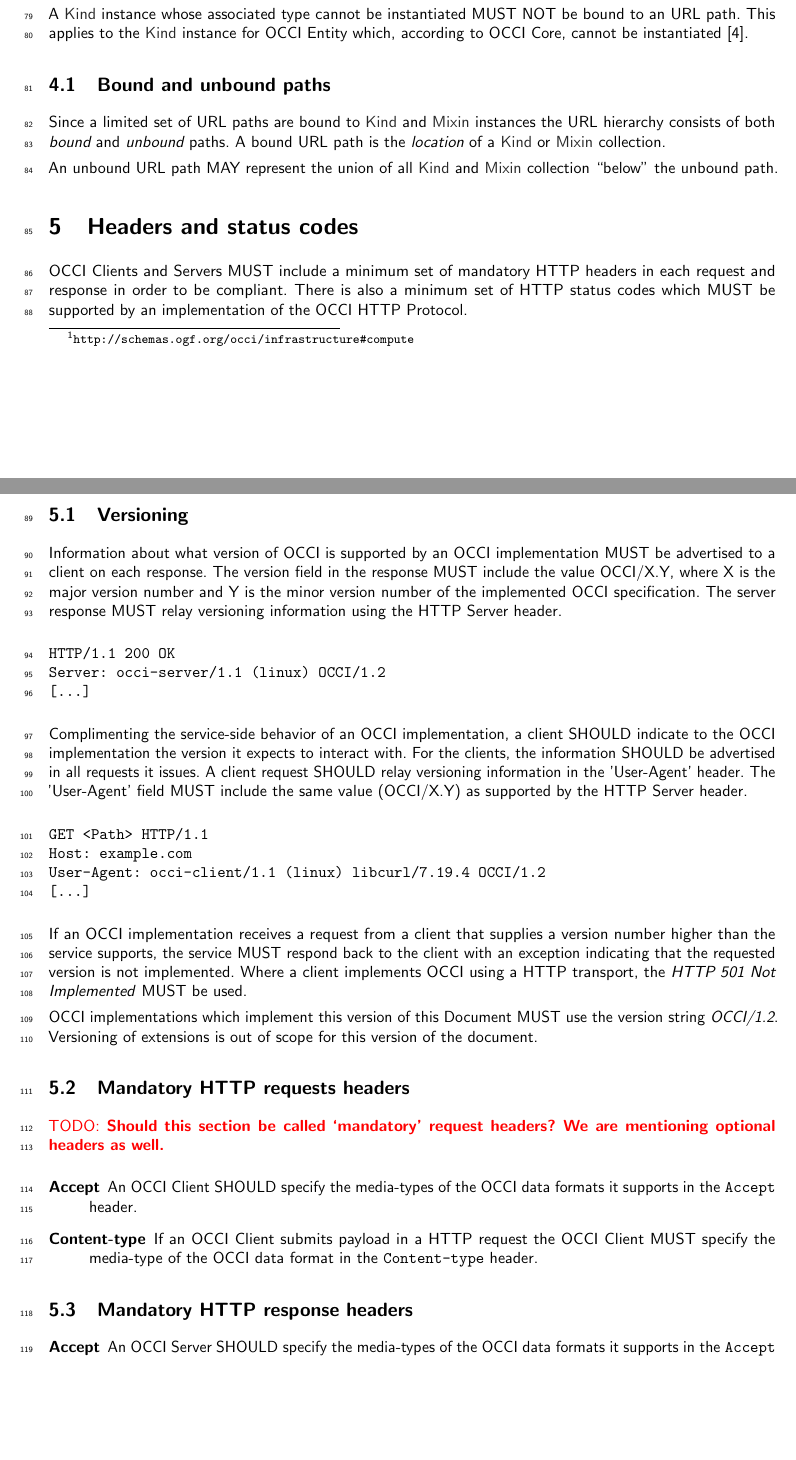
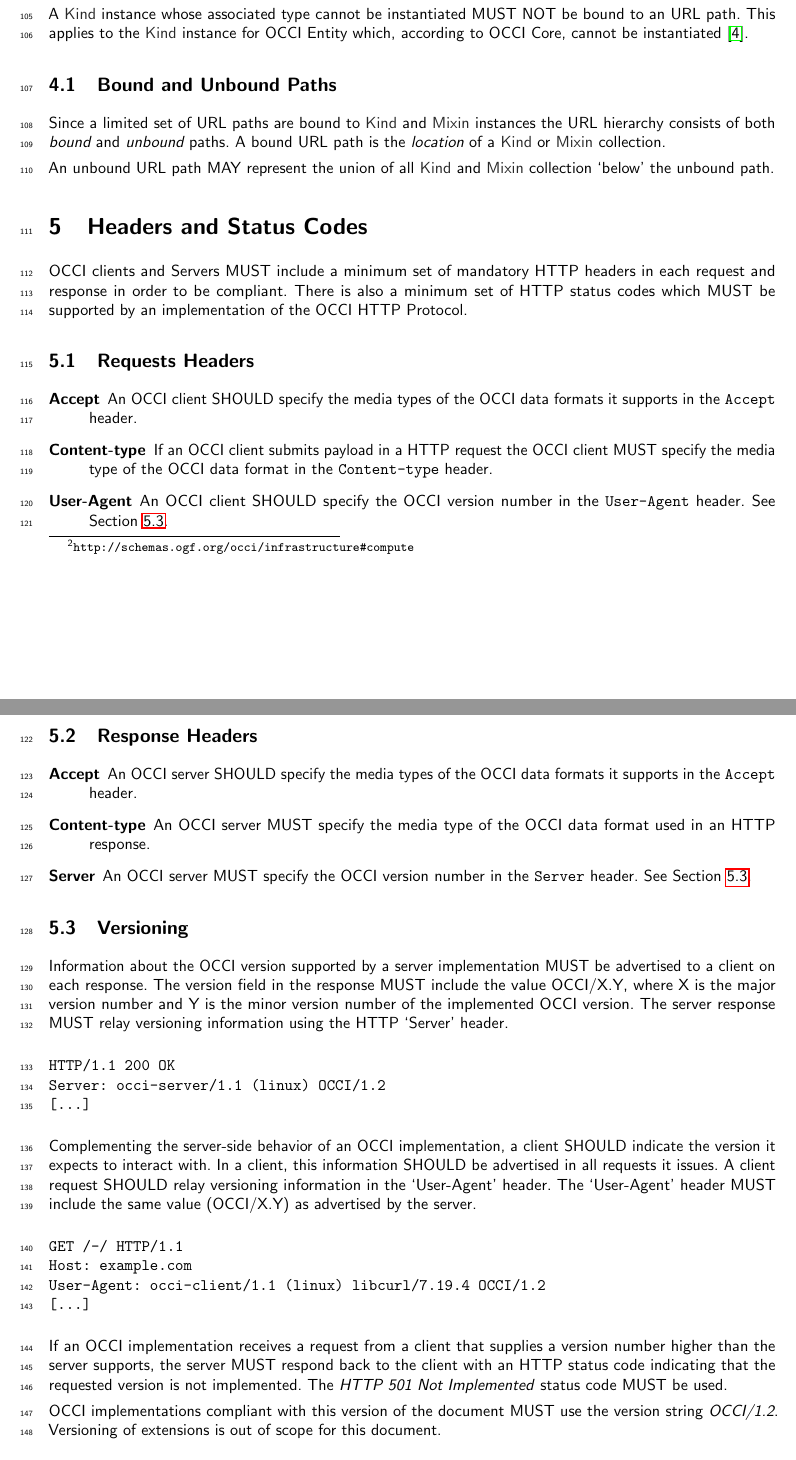
Before and after one commit to occiware/occi-wg, a LaTeX document (http_protocol.tex): two parts of pages 4 and 5 of 14 before the commit and two parts of pages 5 and 6 of 15 after it, joined at a grey line, cut so that both start at the same text, the shorter picture padded with empty space. Compiled offline with pdfLaTeX.

Commit message:
HTTP Protocol clean-up, part 1

```diff
--- a/http_protocol.tex
+++ b/http_protocol.tex
@@ -2,6 +2,7 @@
 \usepackage[utf8]{inputenc}
 \usepackage[english]{babel}
 \usepackage[activate={true,nocompatibility},final,tracking=true,kerning=true,spacing=true]{microtype}
+\usepackage[plainpages=false,pdfpagelabels,unicode]{hyperref}
 \usepackage{fullpage}
 \usepackage{graphicx}
 \usepackage{fancyhdr}
@@ -126,22 +127,46 @@ paths.
 A bound URL path is the {\em location} of a \hl{Kind} or \hl{Mixin} collection.
 
 An unbound URL path MAY represent the union of all \hl{Kind} and \hl{Mixin}
-collection ``below'' the unbound path.
+collection `below' the unbound path.
 
-\section{Headers and status codes}
+\section{Headers and Status Codes}
 
-OCCI Clients and Servers MUST include a minimum set of mandatory HTTP headers
+OCCI clients and Servers MUST include a minimum set of mandatory HTTP headers
 in each request and response in order to be compliant.
 There is also a minimum set of HTTP status codes which MUST be supported by
 an implementation of the OCCI HTTP Protocol.
 
+\subsection{Requests Headers}
+
+\begin{description}
+\item[Accept] An OCCI client SHOULD specify the media types of the OCCI data
+formats it supports in the {\tt Accept} header.
+\item[Content-type] If an OCCI client submits payload in a HTTP request
+the OCCI client MUST specify the media type of the OCCI data format
+in the {\tt Content-type} header.
+\item[User-Agent] An OCCI client SHOULD specify the OCCI version
+number in the {\tt User-Agent} header. See Section~\ref{subsec:versioning}.
+\end{description}
+
+\subsection{Response Headers}
+
+\begin{description}
+\item[Accept] An OCCI server SHOULD specify the media types of the OCCI data
+formats it supports in the {\tt Accept} header.
+\item[Content-type] An OCCI server MUST specify the media type of the OCCI data
+format used in an HTTP response.
+\item[Server] An OCCI server MUST specify the OCCI version number in the {\tt Server}
+header. See Section~\ref{subsec:versioning}.
+\end{description}
+
 \subsection{Versioning}
-Information about what version of OCCI is supported by an OCCI
-implementation MUST be advertised to a client on each response.
+\label{subsec:versioning}
+Information about the OCCI version supported by a server implementation
+MUST be advertised to a client on each response.
 The version field in the response MUST include the value
 OCCI/X.Y, where X is the major version number and Y is the minor
-version number of the implemented OCCI specification. The server
-response MUST relay versioning information using the HTTP Server
+version number of the implemented OCCI version. The server
+response MUST relay versioning information using the HTTP `Server'
 header.
 
 \begin{verbatim}
@@ -150,47 +175,27 @@ Server: occi-server/1.1 (linux) OCCI/1.2
 [...]
 \end{verbatim}
 
-Complimenting the service-side behavior of an OCCI implementation, a
-client SHOULD indicate to the OCCI implementation the version it
-expects to interact with. For the clients, the information SHOULD be
-advertised in all requests it issues. A client request SHOULD relay
-versioning information in the 'User-Agent' header. The 'User-Agent'
-field MUST include the same value (OCCI/X.Y) as supported by the HTTP
-Server header.
+Complementing the server-side behavior of an OCCI implementation, a
+client SHOULD indicate the version it expects to interact with. In a
+client, this information SHOULD be advertised in all requests it issues.
+A client request SHOULD relay versioning information in the `User-Agent'
+header. The `User-Agent' header MUST include the same value (OCCI/X.Y)
+as advertised by the server.
 
 \begin{verbatim}
-GET <Path> HTTP/1.1
+GET /-/ HTTP/1.1
 Host: example.com
 User-Agent: occi-client/1.1 (linux) libcurl/7.19.4 OCCI/1.2
 [...]
 \end{verbatim}
 
 If an OCCI implementation receives a request from a client that
-supplies a version number higher than the service supports, the
-service MUST respond back to the client with an exception indicating
-that the requested version is not implemented. Where a client
-implements OCCI using a HTTP transport, the \emph{HTTP 501 Not Implemented}
-MUST be used.
+supplies a version number higher than the server supports, the
+server MUST respond back to the client with an HTTP status code indicating
+that the requested version is not implemented. The \emph{HTTP 501 Not
+Implemented} status code MUST be used.
 
-OCCI implementations which implement this version of this Document
-MUST use the version string \emph{OCCI/1.2}. Versioning of extensions
-is out of scope for this version of the document.
+OCCI implementations compliant with this version of the document MUST
+use the version string \emph{OCCI/1.2}. Versioning of extensions is
+out of scope for this document.
 
-\subsection{Mandatory HTTP requests headers}
-\todo{\textbf{Should this section be called `mandatory' request headers? We are mentioning optional headers as well.}}
-
-\begin{description}
-\item[Accept] An OCCI Client SHOULD specify the media-types of the OCCI data
-formats it supports in the {\tt Accept} header.
-
-\item[Content-type] If an OCCI Client submits payload in a HTTP request
-the OCCI Client MUST specify the media-type of the OCCI data format
-in the {\tt Content-type} header.
-\end{description}
-
-\subsection{Mandatory HTTP response headers}
-
-\begin{description}
-\item[Accept] An OCCI Server SHOULD specify the media-types of the OCCI data
-formats it supports in the {\tt Accept} header.
-\item[Content-type] An OCCI Server MUST specify the media-type of the OCCI data
```
Also changed, not shown: http_protocol.tex (174 more changed lines).
